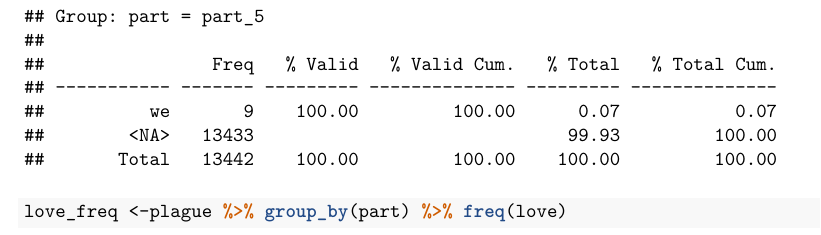
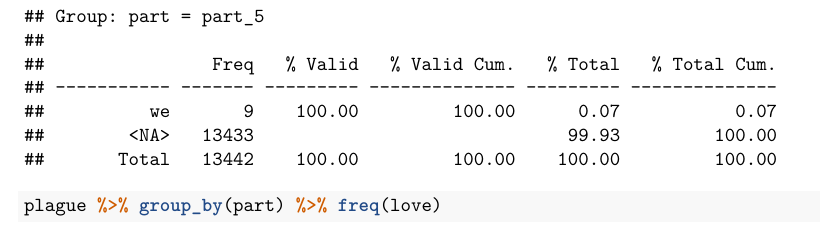
Before and after one commit to s-nau/dig_hum_exhibit, an R Markdown document (plague_sent.Rmd): part of page 11 of 26, cut so that both start at the same text. The pictures show the output file plague_sent.pdf that the author committed with the source.

````diff
--- a/plague_sent.Rmd
+++ b/plague_sent.Rmd
@@ -349,7 +349,7 @@
 ```
 
 ```{r}
-love_freq <-plague %>% group_by(part) %>% freq(love)
+plague %>% group_by(part) %>% freq(love)
 ```
 ```{r}
 plague %>% group_by(part) %>% freq(anxiety)
````
Also changed, not shown: We.jpg (added), afin_viz.jpg (added), anxiety.jpg (added), exile.jpg (added), love.jpg (added), nrc_sent.jpg (added), nrc_sent_viz.jpg (added), plague_sent.pdf, regression.jpg (added), selfish.jpg (added), suffer.jpg (added), thought.jpg (added), value_viz.jpg (added).
